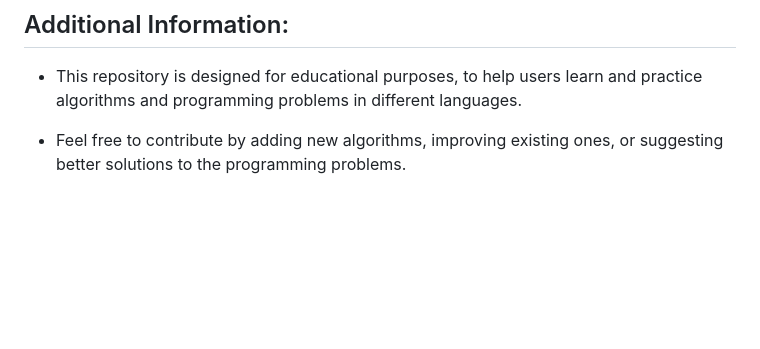
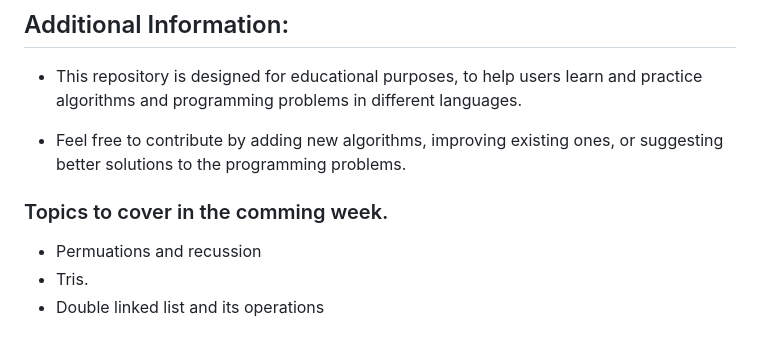
Before and after one commit to shadmeoli/Mostly_used_interview_algorithms, a Markdown page: README.md, the part around one of its changes. GitHub-like rendering; blank space fills up the shorter version.

Commit message:
update: sitation and planning for the problems and algos to cover the comming week as of this commit

```diff
--- a/README.md
+++ b/README.md
@@ -73,3 +73,9 @@ Most of the questions are based on 1D-arrays & 2D-arrays and some need use of ha
 - This repository is designed for educational purposes, to help users learn and practice algorithms and programming problems in different languages.
 
 - Feel free to contribute by adding new algorithms, improving existing ones, or suggesting better solutions to the programming problems.
+
+### Topics to cover in the comming week.
+
+- Permuations and recussion
+- Tris.
+- Double linked list and its operations
```
Also changed, not shown: other parts of README.md (+1 -1 lines).
